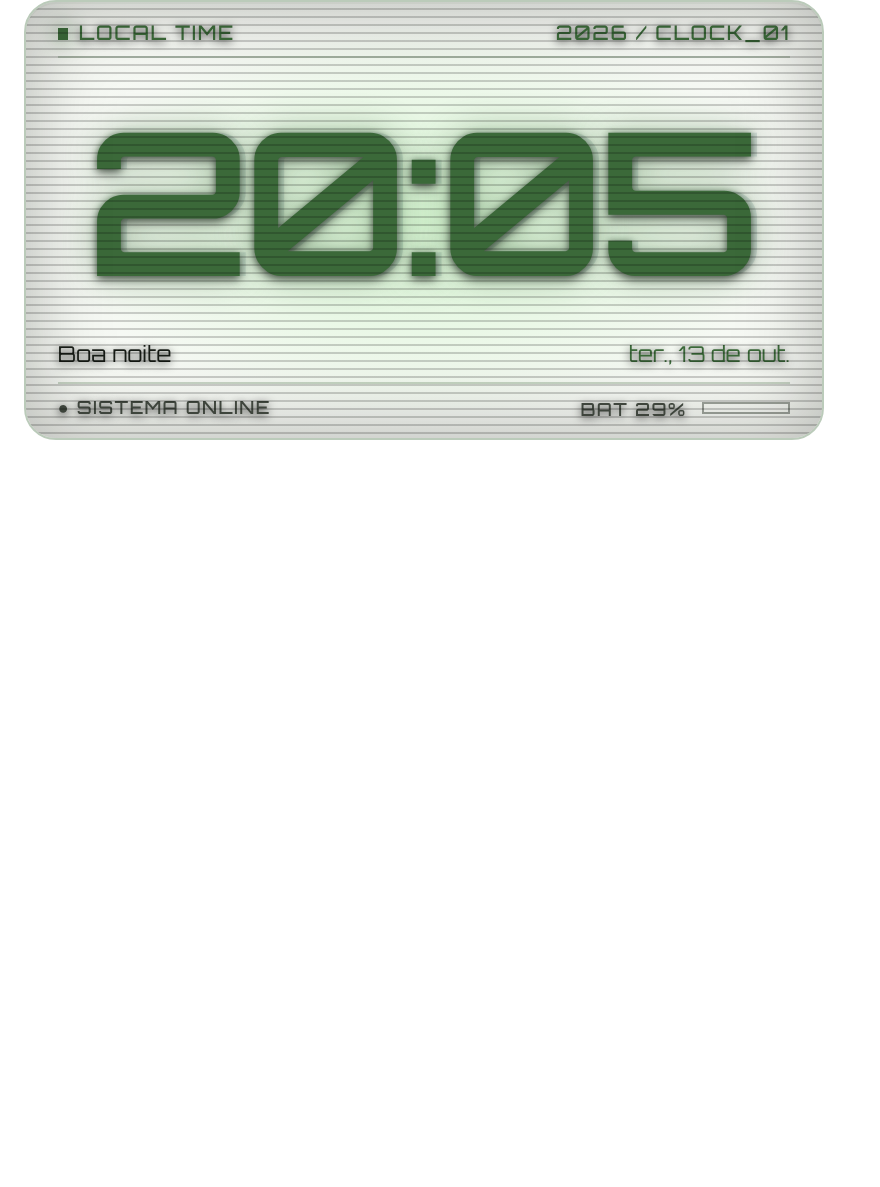
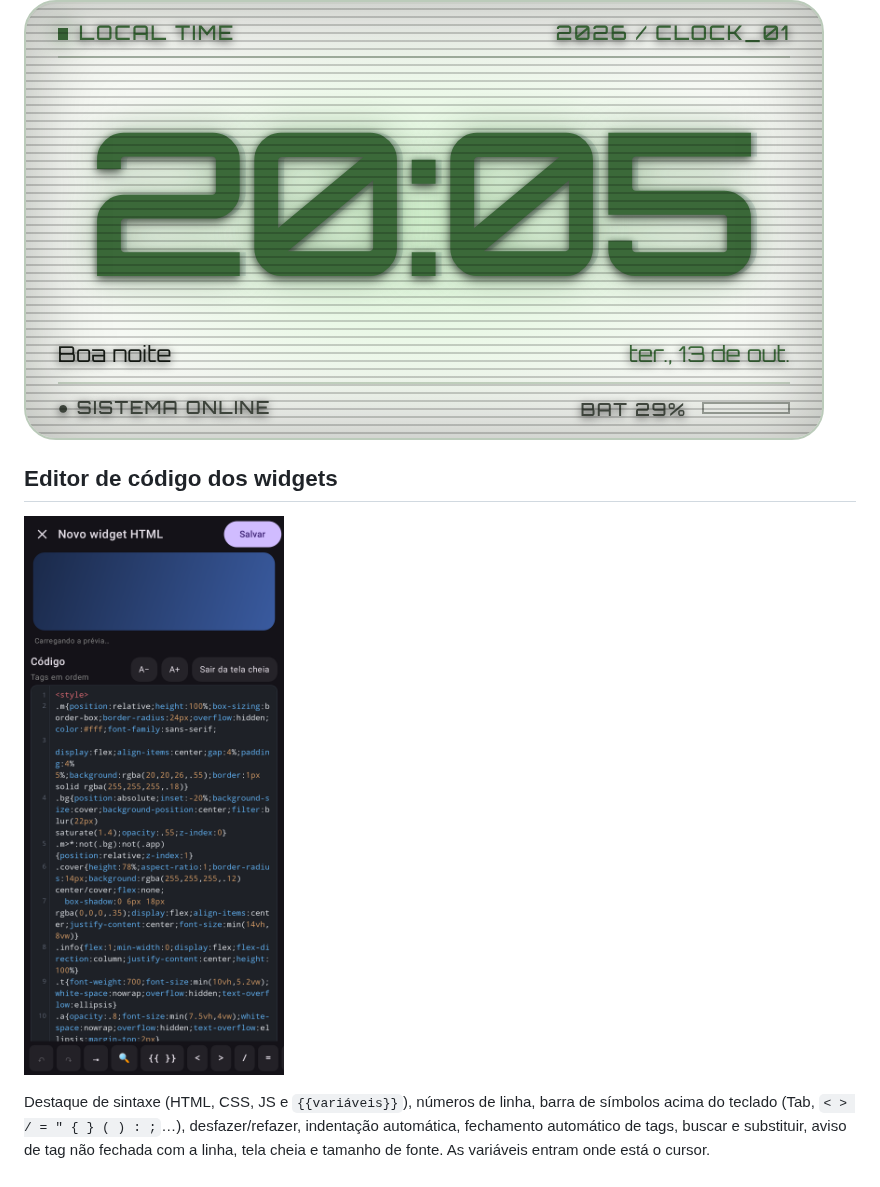
Before and after one commit to jesieldotdev/launcher, a Markdown page: README.md, the part around the change. Rendered like a GitHub page; pictures changed too: docs/screenshots/html-editor-fullscreen.png (added); blank space fills up the shorter version.

```diff
--- a/README.md
+++ b/README.md
@@ -167,3 +167,9 @@ O Play Protect bloqueia, fora da Play Store, apps que pedem acesso a notificaç
 `corPrimaria`, `corPrimariaFundo`, `corSecundaria`, `corTerciaria`, `corFundo`, `corSuperficie`, `corTexto`, `corTextoSuave` e `corContorno` trazem a paleta dinâmica do sistema (Android 12+), no tom certo para o modo claro ou escuro do Launcher. Use em CSS: `color: var(--corPrimaria)`; para transparência, `color-mix(in srgb, var(--corPrimaria) 35%, transparent)`. Exemplo: [`docs/material-clock-widget.html`](docs/material-clock-widget.html) (modelo "Relógio Material You").
 
 ![Escuro](docs/screenshots/html-widget-material-dark.png) ![Claro](docs/screenshots/html-widget-material-light.png)
+
+## Editor de código dos widgets
+
+![Editor](docs/screenshots/html-editor-fullscreen.png)
+
+Destaque de sintaxe (HTML, CSS, JS e `{{variáveis}}`), números de linha, barra de símbolos acima do teclado (Tab, `< > / = " { } ( ) : ;`…), desfazer/refazer, indentação automática, fechamento automático de tags, buscar e substituir, aviso de tag não fechada com a linha, tela cheia e tamanho de fonte. As variáveis entram onde está o cursor.
```
Also changed, not shown: docs/screenshots/html-editor.png (added), 8 other files.
